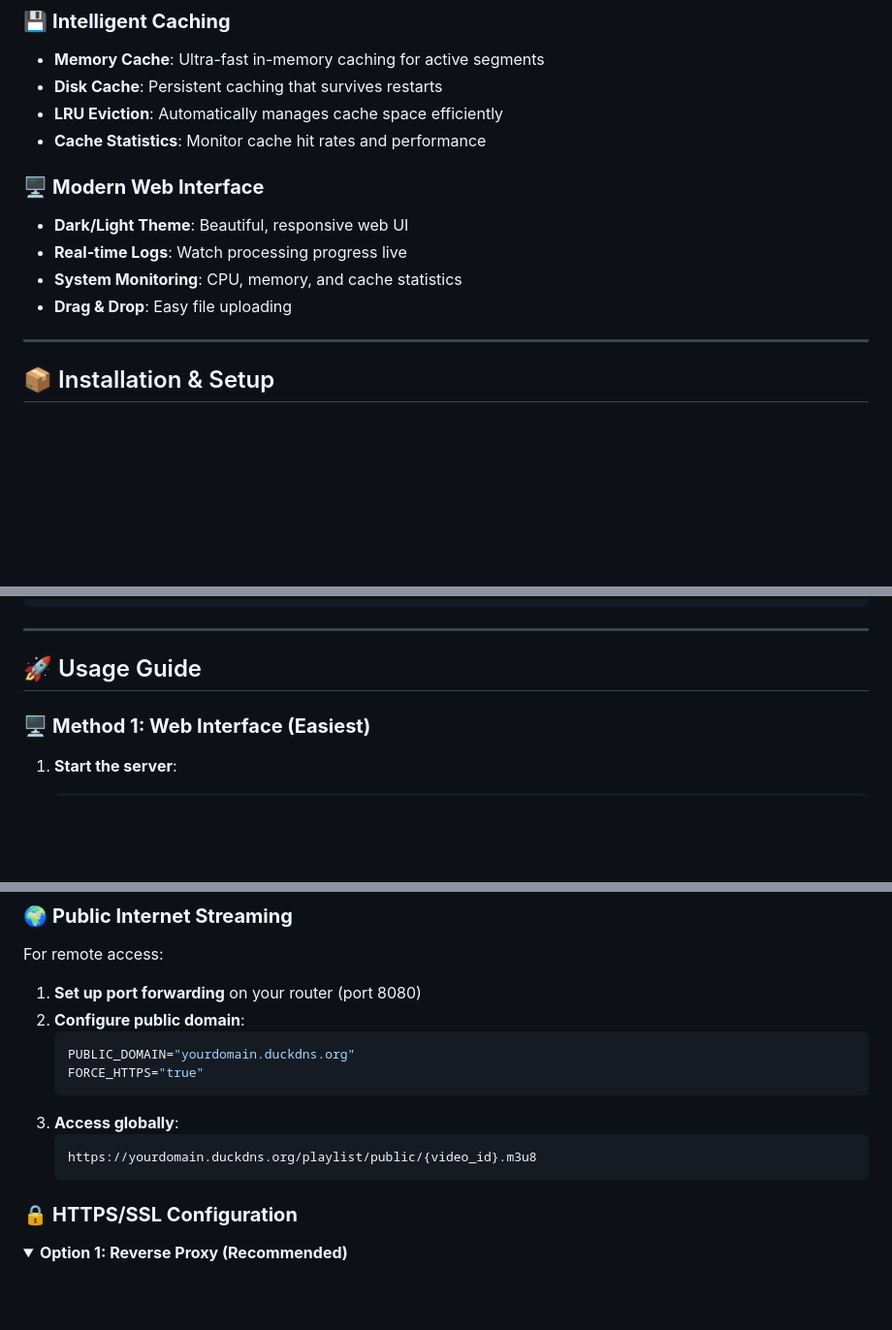
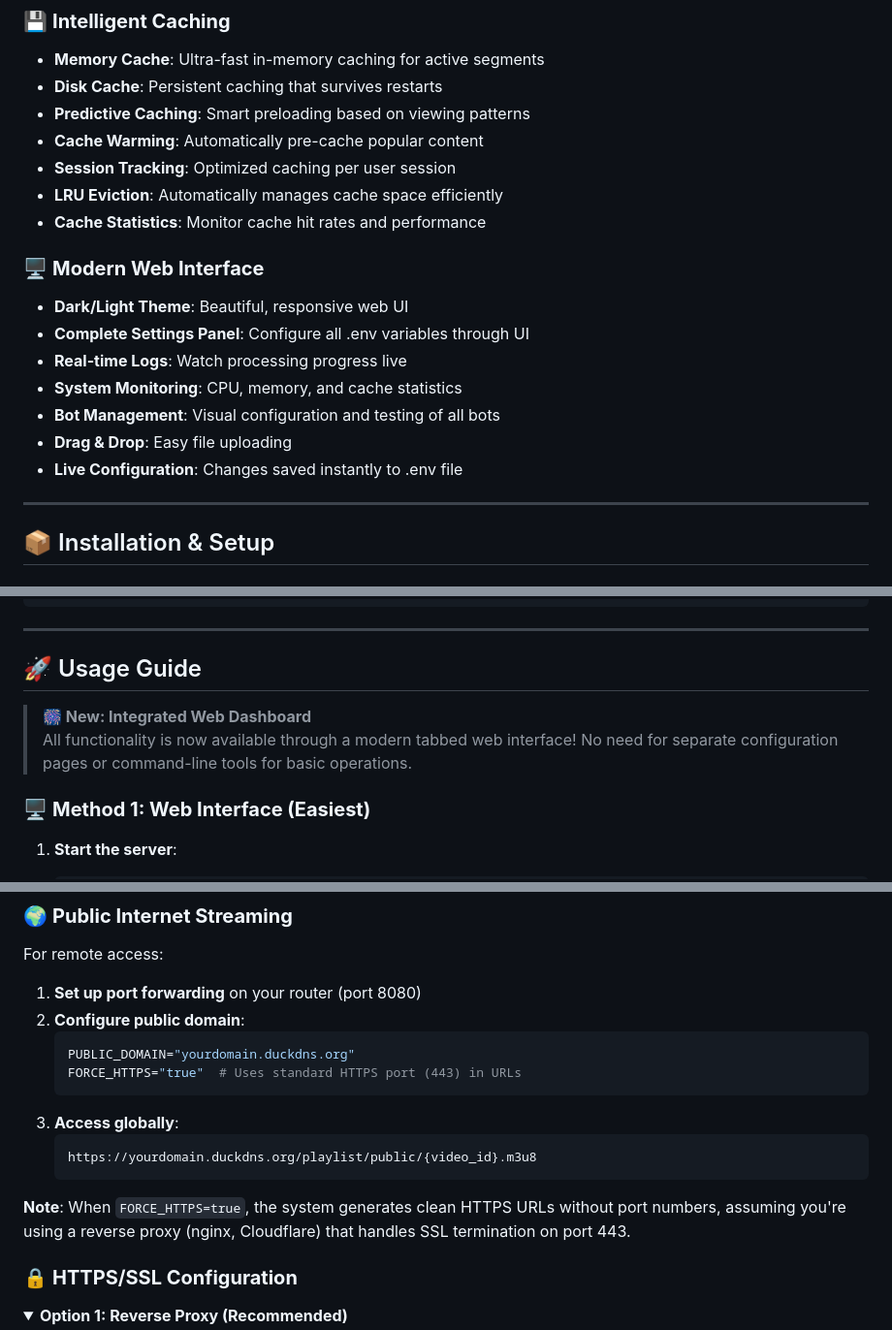
Before and after one commit to pirelike/Telegram-HLS-Streamer, a Markdown page: README.md, 3 parts joined by grey strips. Shown: that part at 97% size. Drawn GitHub-style; folded sections open; blank space fills up the shorter version.

````diff
--- a/README.md
+++ b/README.md
@@ -102,14 +102,20 @@ Think of this as your personal Netflix, but using Telegram's infrastructure:
 ### 💾 **Intelligent Caching**
 - **Memory Cache**: Ultra-fast in-memory caching for active segments
 - **Disk Cache**: Persistent caching that survives restarts
+- **Predictive Caching**: Smart preloading based on viewing patterns
+- **Cache Warming**: Automatically pre-cache popular content
+- **Session Tracking**: Optimized caching per user session
 - **LRU Eviction**: Automatically manages cache space efficiently
 - **Cache Statistics**: Monitor cache hit rates and performance
 
 ### 🖥️ **Modern Web Interface**
 - **Dark/Light Theme**: Beautiful, responsive web UI
+- **Complete Settings Panel**: Configure all .env variables through UI
 - **Real-time Logs**: Watch processing progress live
 - **System Monitoring**: CPU, memory, and cache statistics
+- **Bot Management**: Visual configuration and testing of all bots
 - **Drag & Drop**: Easy file uploading
+- **Live Configuration**: Changes saved instantly to .env file
 
 ---
 
@@ -299,6 +321,9 @@ FORCE_HTTPS="true"  # If using reverse proxy
 ---
 
 ## 🚀 Usage Guide
+
+> **🎆 New: Integrated Web Dashboard**
+> All functionality is now available through a modern tabbed web interface! No need for separate configuration pages or command-line tools for basic operations.
 
 ### 🖥️ **Method 1: Web Interface (Easiest)**
 
@@ -535,12 +575,14 @@ For remote access:
 2. **Configure public domain**:
    ```env
    PUBLIC_DOMAIN="yourdomain.duckdns.org"
-   FORCE_HTTPS="true"
+   FORCE_HTTPS="true"  # Uses standard HTTPS port (443) in URLs
    ```
 3. **Access globally**:
    ```
    https://yourdomain.duckdns.org/playlist/public/{video_id}.m3u8
    ```
+
+**Note**: When `FORCE_HTTPS=true`, the system generates clean HTTPS URLs without port numbers, assuming you're using a reverse proxy (nginx, Cloudflare) that handles SSL termination on port 443.
 
 ### 🔒 **HTTPS/SSL Configuration**
 
````
Also changed, not shown: other parts of README.md (+94 -14 lines).
